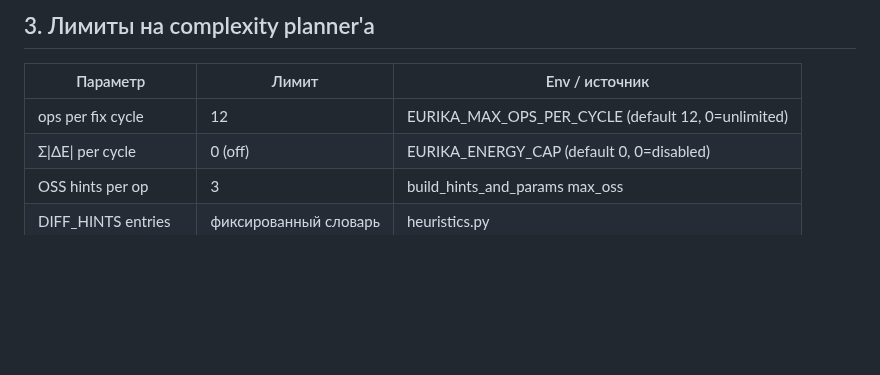
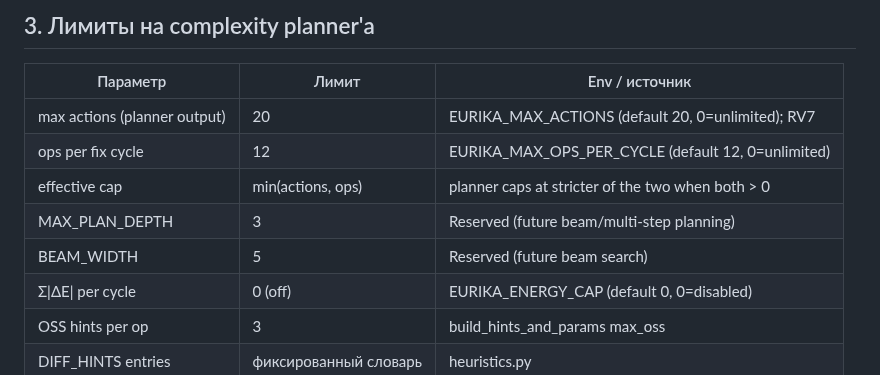
Before and after one commit to isayeu/eurika_2.0, a Markdown page: docs/BOUNDED_EVOLUTION.md, the part around the change. GitHub-like rendering; blank space fills up the shorter version.

Commit message:
docs(RV7): BOUNDED_EVOLUTION, CLI — planner caps
Made-with: Cursor

```diff
--- a/docs/BOUNDED_EVOLUTION.md
+++ b/docs/BOUNDED_EVOLUTION.md
@@ -35,7 +35,11 @@ Eurika склонна к усложнению — это сила и риск. B
 
 | Параметр | Лимит | Env / источник |
 |----------|-------|----------------|
+| max actions (planner output) | 20 | EURIKA_MAX_ACTIONS (default 20, 0=unlimited); RV7 |
 | ops per fix cycle | 12 | EURIKA_MAX_OPS_PER_CYCLE (default 12, 0=unlimited) |
+| effective cap | min(actions, ops) | planner caps at stricter of the two when both > 0 |
+| MAX_PLAN_DEPTH | 3 | Reserved (future beam/multi-step planning) |
+| BEAM_WIDTH | 5 | Reserved (future beam search) |
 | Σ\|ΔE\| per cycle | 0 (off) | EURIKA_ENERGY_CAP (default 0, 0=disabled) |
 | OSS hints per op | 3 | build_hints_and_params max_oss |
 | DIFF_HINTS entries | фиксированный словарь | heuristics.py |
```
Also changed, not shown: docs/CLI.md (+1 -0 lines).
